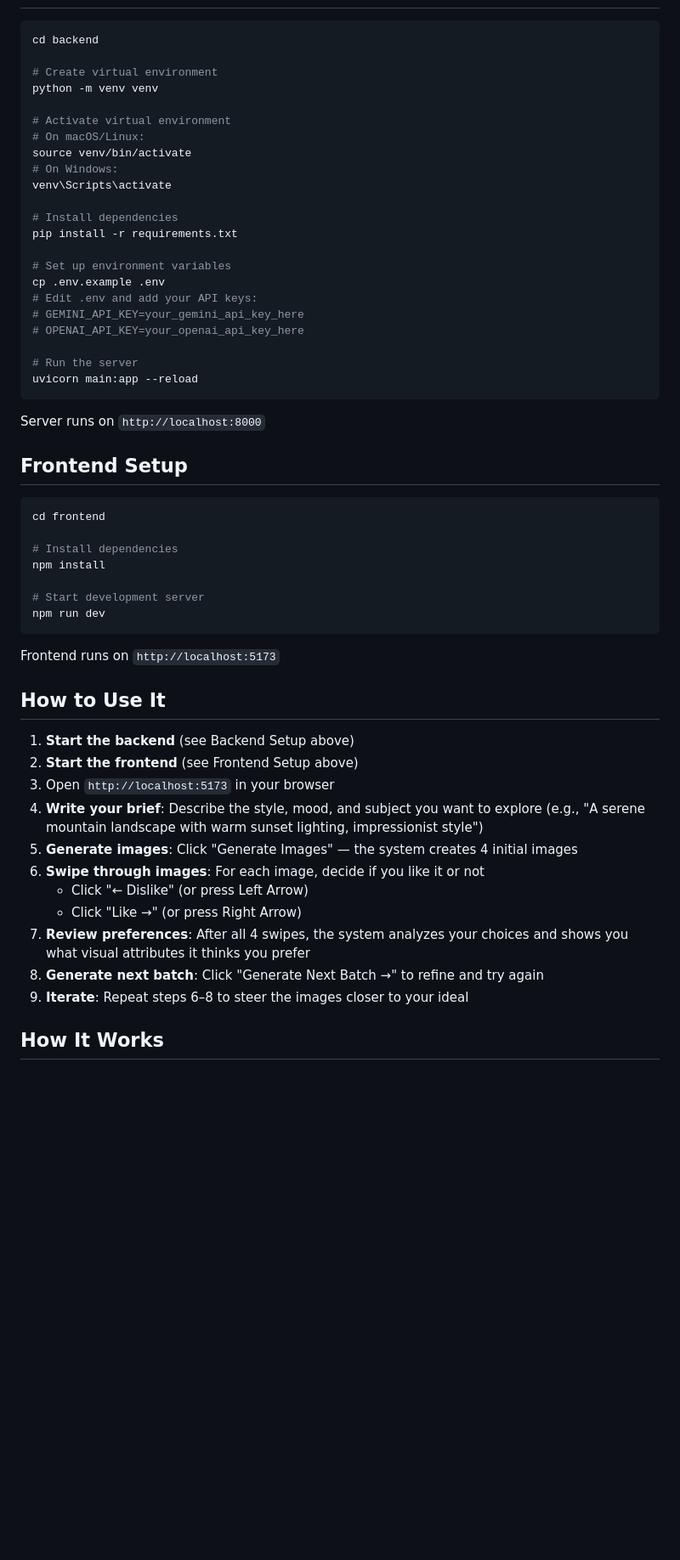
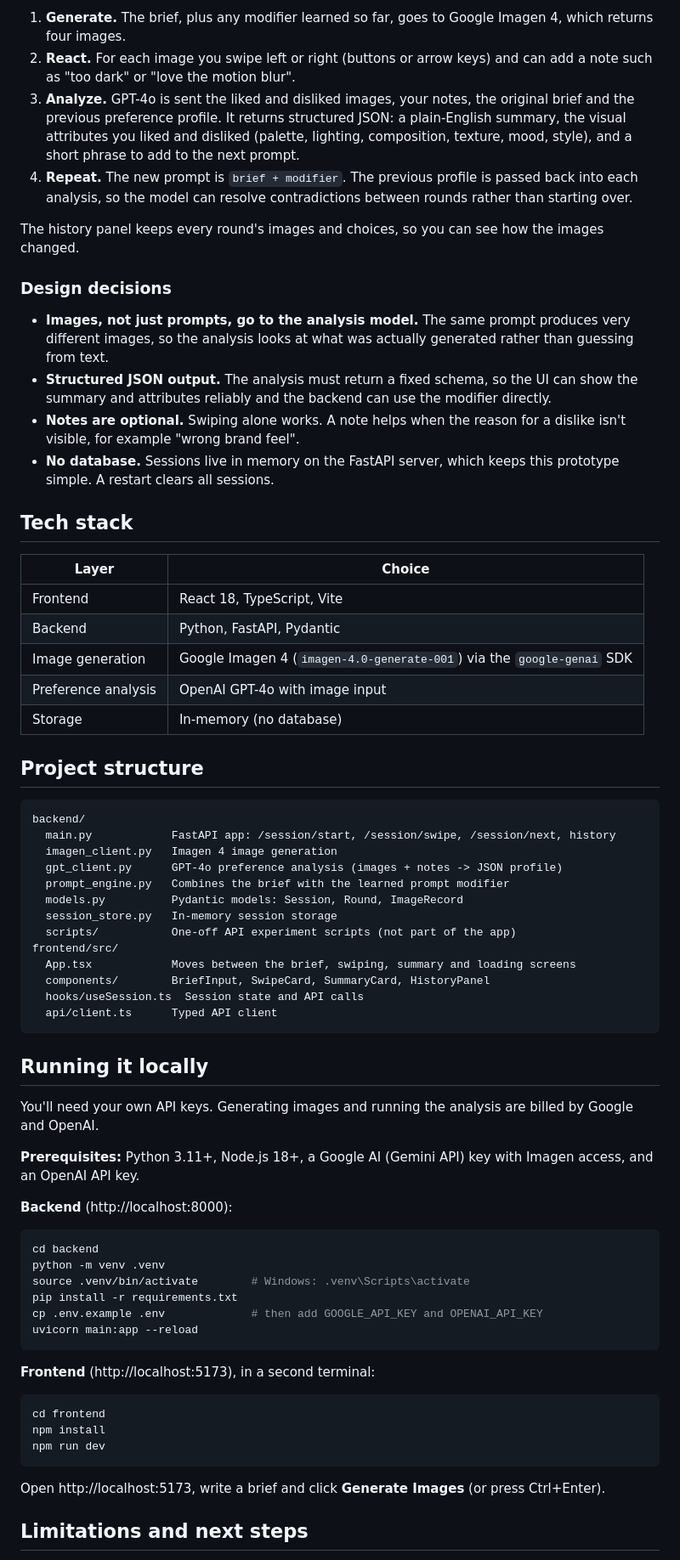
Before and after one commit to davidjguan/swipe-image-steering, a Markdown page: README.md, the part around one of its changes. Shown at 85% size. Rendered like a GitHub page; blank space fills up the shorter version.

Commit message:
Rewrite README for portfolio: screenshots, architecture diagram, setup

````diff
--- a/README.md
+++ b/README.md
@@ -16,58 +27,71 @@ Write a creative brief, generate images, swipe through them (like/dislike), and
+1. **Generate.** The brief, plus any modifier learned so far, goes to Google Imagen 4, which returns four images.
+2. **React.** For each image you swipe left or right (buttons or arrow keys) and can add a note such as "too dark" or "love the motion blur".
+3. **Analyze.** GPT-4o is sent the liked and disliked images, your notes, the original brief and the previous preference profile. It returns structured JSON: a plain-English summary, the visual attributes you liked and disliked (palette, lighting, composition, texture, mood, style), and a short phrase to add to the next prompt.
+4. **Repeat.** The new prompt is `brief + modifier`. The previous profile is passed back into each analysis, so the model can resolve contradictions between rounds rather than starting over.
+
+The history panel keeps every round's images and choices, so you can see how the images changed.
+
+### Design decisions
+
+- **Images, not just prompts, go to the analysis model.** The same prompt produces very different images, so the analysis looks at what was actually generated rather than guessing from text.
+- **Structured JSON output.** The analysis must return a fixed schema, so the UI can show the summary and attributes reliably and the backend can use the modifier directly.
+- **Notes are optional.** Swiping alone works. A note helps when the reason for a dislike isn't visible, for example "wrong brand feel".
+- **No database.** Sessions live in memory on the FastAPI server, which keeps this prototype simple. A restart clears all sessions.
+
+## Tech stack
+
+| Layer | Choice |
+|---|---|
+| Frontend | React 18, TypeScript, Vite |
+| Backend | Python, FastAPI, Pydantic |
+| Image generation | Google Imagen 4 (`imagen-4.0-generate-001`) via the `google-genai` SDK |
+| Preference analysis | OpenAI GPT-4o with image input |
+| Storage | In-memory (no database) |
+
+## Project structure
+
+```
+backend/
+  main.py            FastAPI app: /session/start, /session/swipe, /session/next, history
+  imagen_client.py   Imagen 4 image generation
+  gpt_client.py      GPT-4o preference analysis (images + notes -> JSON profile)
+  prompt_engine.py   Combines the brief with the learned prompt modifier
+  models.py          Pydantic models: Session, Round, ImageRecord
+  session_store.py   In-memory session storage
+  scripts/           One-off API experiment scripts (not part of the app)
+frontend/src/
+  App.tsx            Moves between the brief, swiping, summary and loading screens
+  components/        BriefInput, SwipeCard, SummaryCard, HistoryPanel
+  hooks/useSession.ts  Session state and API calls
+  api/client.ts      Typed API client
+```
+
+## Running it locally
+
+You'll need your own API keys. Generating images and running the analysis are billed by Google and OpenAI.
+
+**Prerequisites:** Python 3.11+, Node.js 18+, a Google AI (Gemini API) key with Imagen access, and an OpenAI API key.
+
+**Backend** (http://localhost:8000):
 
 ```bash
 cd backend
-
-# Create virtual environment
-python -m venv venv
-
-# Activate virtual environment
-# On macOS/Linux:
-source venv/bin/activate
-# On Windows:
-venv\Scripts\activate
-
-# Install dependencies
+python -m venv .venv
+source .venv/bin/activate        # Windows: .venv\Scripts\activate
 pip install -r requirements.txt
-
-# Set up environment variables
-cp .env.example .env
-# Edit .env and add your API keys:
-# GEMINI_API_KEY=your_gemini_api_key_here
-# OPENAI_API_KEY=your_openai_api_key_here
-
-# Run the server
+cp .env.example .env             # then add GOOGLE_API_KEY and OPENAI_API_KEY
 uvicorn main:app --reload
 ```
 
-Server runs on `http://localhost:8000`
-
-## Frontend Setup
+**Frontend** (http://localhost:5173), in a second terminal:
 
 ```bash
 cd frontend
-
-# Install dependencies
 npm install
-
-# Start development server
 npm run dev
 ```
 
-Frontend runs on `http://localhost:5173`
+Open http://localhost:5173, write a brief and click **Generate Images** (or press Ctrl+Enter).
 
-## How to Use It
+## Limitations and next steps
 
-1. **Start the backend** (see Backend Setup above)
-2. **Start the frontend** (see Frontend Setup above)
-3. Open `http://localhost:5173` in your browser
-4. **Write your brief**: Describe the style, mood, and subject you want to explore (e.g., "A serene mountain landscape with warm sunset lighting, impressionist style")
-5. **Generate images**: Click "Generate Images" — the system creates 4 initial images
-6. **Swipe through images**: For each image, decide if you like it or not
-   - Click "← Dislike" (or press Left Arrow)
-   - Click "Like →" (or press Right Arrow)
-7. **Review preferences**: After all 4 swipes, the system analyzes your choices and shows you what visual attributes it thinks you prefer
-8. **Generate next batch**: Click "Generate Next Batch →" to refine and try again
-9. **Iterate**: Repeat steps 6–8 to steer the images closer to your ideal
-
-## How It Works
-
````
Also changed, not shown: other parts of README.md (+24 -38 lines), docs/images/brief-screen.jpg (added), docs/images/swipe-screen.jpg (added).
